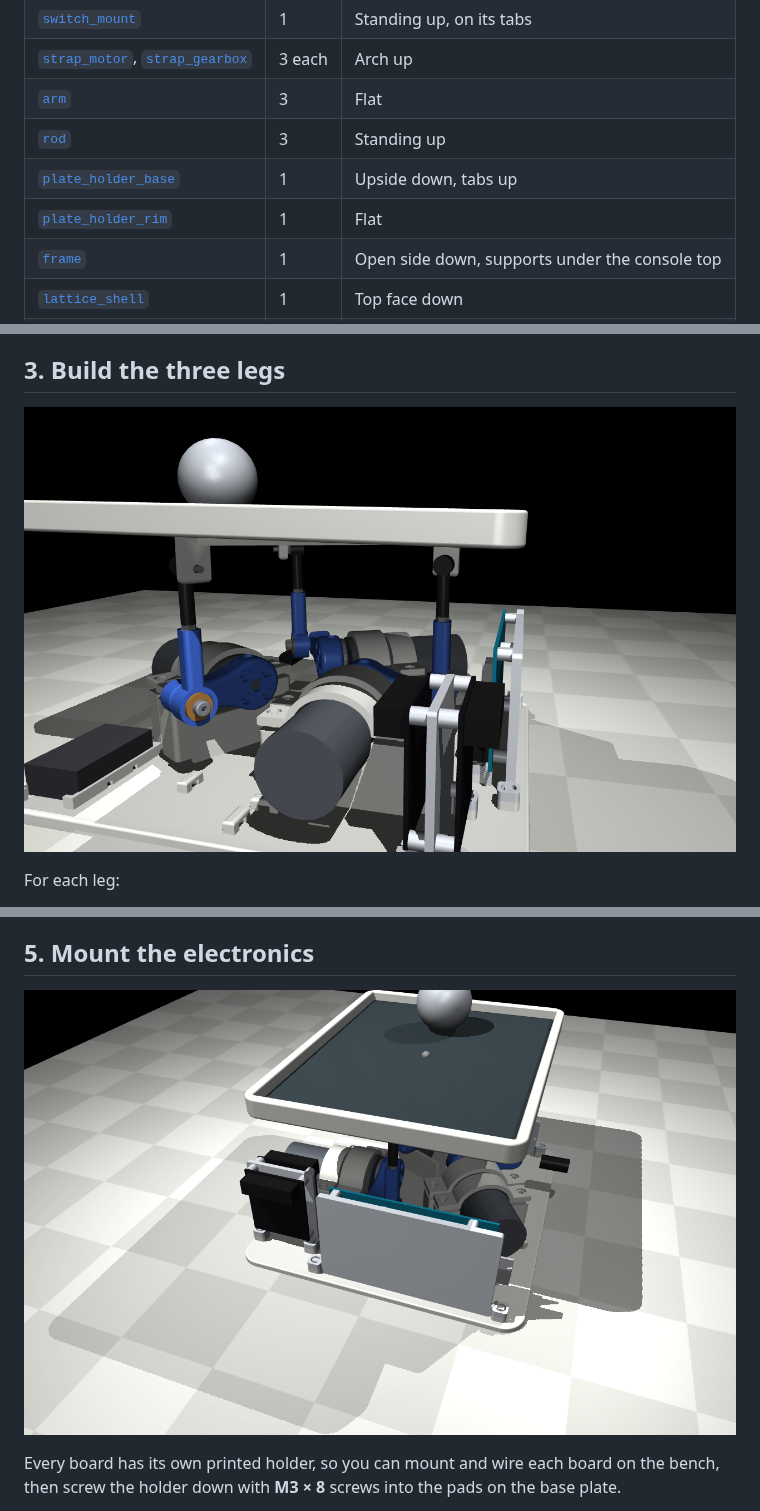
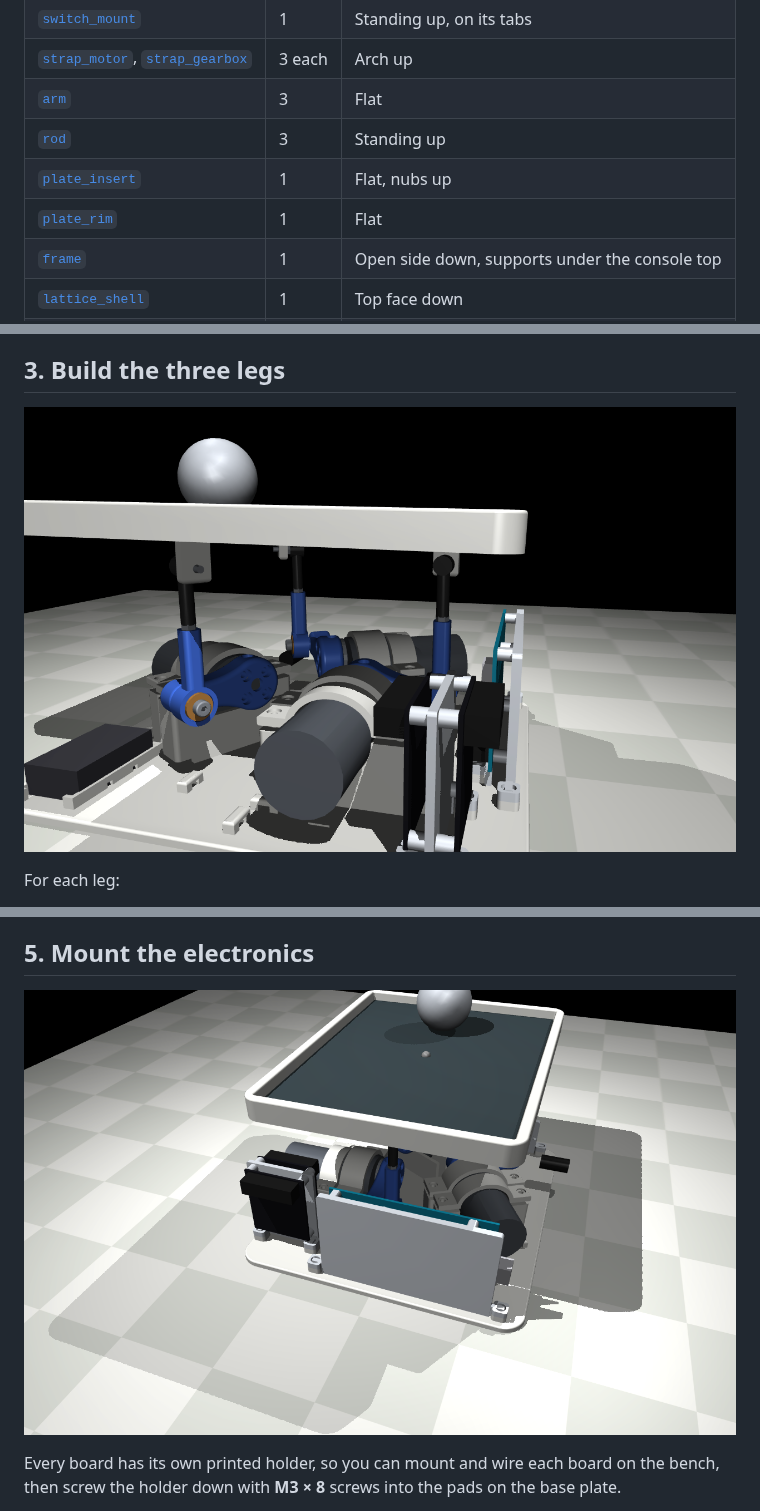
Before and after one commit to mattgardner70/best-ball-balancer, a Markdown page: assembly.md, 3 parts joined by grey strips. Drawn GitHub-style; pictures changed too: images/driver_wall.png, images/leg.png.

```diff
--- a/assembly.md
+++ b/assembly.md
@@ -27,8 +27,8 @@ All files are in [`stl/`](stl/). PLA is fine everywhere; PETG is better for the
 | [`strap_motor`](stl/strap_motor.stl), [`strap_gearbox`](stl/strap_gearbox.stl) | 3 each | Arch up |
 | [`arm`](stl/arm.stl) | 3 | Flat |
 | [`rod`](stl/rod.stl) | 3 | Standing up |
-| [`plate_holder_base`](stl/plate_holder_base.stl) | 1 | Upside down, tabs up |
-| [`plate_holder_rim`](stl/plate_holder_rim.stl) | 1 | Flat |
+| [`plate_insert`](stl/plate_insert.stl) | 1 | Flat, nubs up |
+| [`plate_rim`](stl/plate_rim.stl) | 1 | Flat |
 | [`frame`](stl/frame.stl) | 1 | Open side down, supports under the console top |
 | [`lattice_shell`](stl/lattice_shell.stl) | 1 | Top face down |
 | [`liner`](stl/liner.stl) (optional) | 1 | Top face down |
```
Also changed, not shown: other parts of assembly.md (+2 -2 lines), BOM/BOM.md (+3 -2 lines), CAD/README.md (+1 -1 lines), images/hero.png, images/hero_liner.png, images/mechanism.png, 10 other files.
